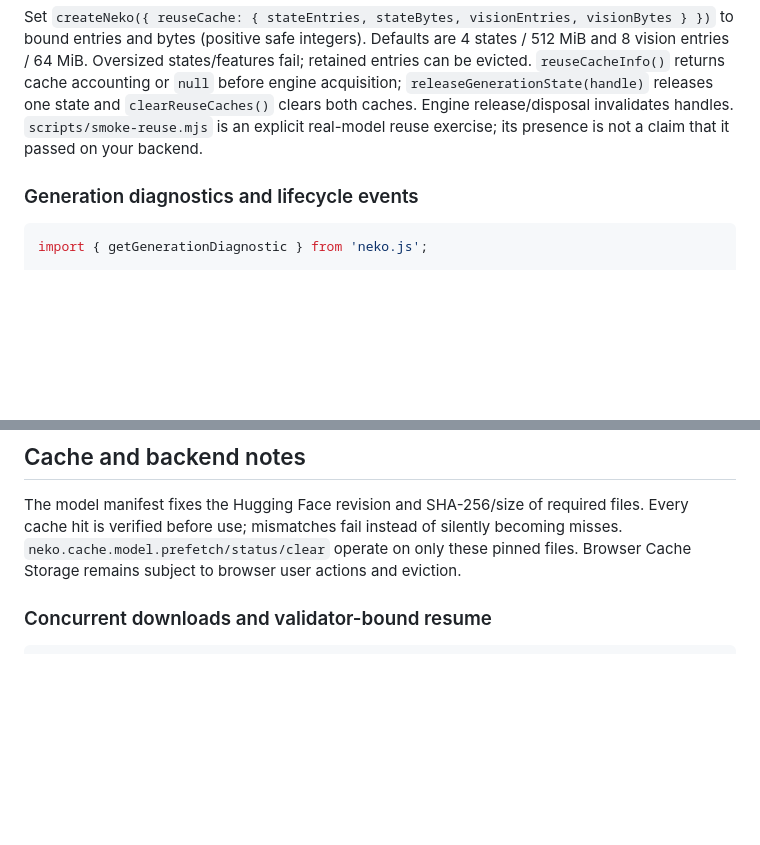
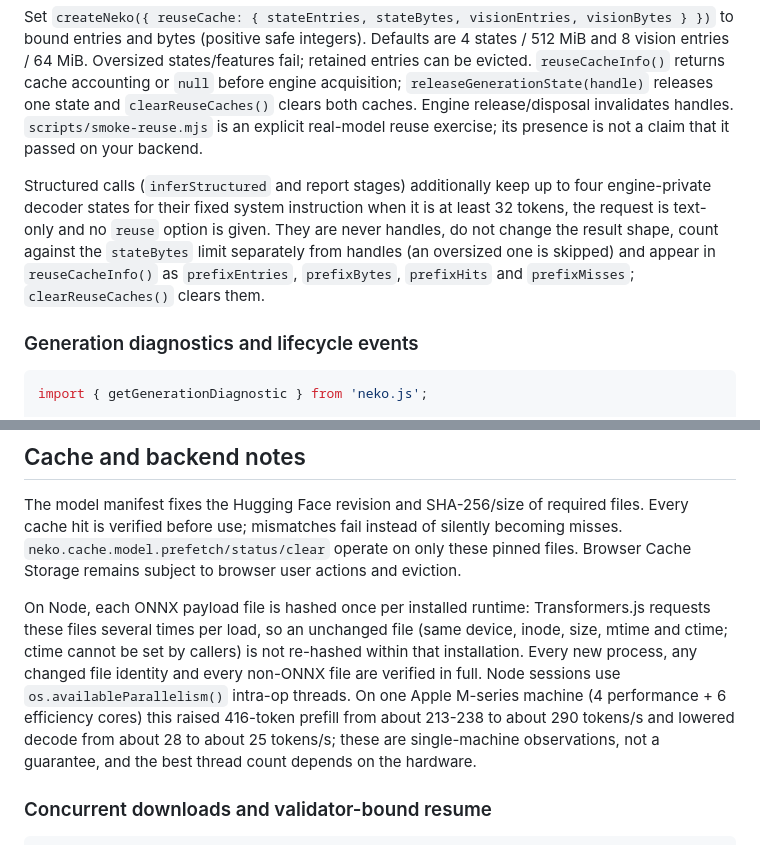
Before and after one commit to JS-PACKAGE/Neko.js, a Markdown page: doc/en/usage.md, 2 parts joined by grey strips. GitHub-like rendering; blank space fills up the shorter version.

````diff
--- a/doc/en/usage.md
+++ b/doc/en/usage.md
@@ -280,6 +280,8 @@ Handles are engine-owned, not portable snapshots; released, evicted or foreign h
 
 Set `createNeko({ reuseCache: { stateEntries, stateBytes, visionEntries, visionBytes } })` to bound entries and bytes (positive safe integers). Defaults are 4 states / 512 MiB and 8 vision entries / 64 MiB. Oversized states/features fail; retained entries can be evicted. `reuseCacheInfo()` returns cache accounting or `null` before engine acquisition; `releaseGenerationState(handle)` releases one state and `clearReuseCaches()` clears both caches. Engine release/disposal invalidates handles. `scripts/smoke-reuse.mjs` is an explicit real-model reuse exercise; its presence is not a claim that it passed on your backend.
 
+Structured calls (`inferStructured` and report stages) additionally keep up to four engine-private decoder states for their fixed system instruction when it is at least 32 tokens, the request is text-only and no `reuse` option is given. They are never handles, do not change the result shape, count against the `stateBytes` limit separately from handles (an oversized one is skipped) and appear in `reuseCacheInfo()` as `prefixEntries`, `prefixBytes`, `prefixHits` and `prefixMisses`; `clearReuseCaches()` clears them.
+
 ### Generation diagnostics and lifecycle events
 
 ```ts
@@ -531,6 +533,8 @@ Checkpoint `sectionPlan` records ordered groups of one to four source-fact IDs c
 
 The model manifest fixes the Hugging Face revision and SHA-256/size of required files. Every cache hit is verified before use; mismatches fail instead of silently becoming misses. `neko.cache.model.prefetch/status/clear` operate on only these pinned files. Browser Cache Storage remains subject to browser user actions and eviction.
 
+On Node, each ONNX payload file is hashed once per installed runtime: Transformers.js requests these files several times per load, so an unchanged file (same device, inode, size, mtime and ctime; ctime cannot be set by callers) is not re-hashed within that installation. Every new process, any changed file identity and every non-ONNX file are verified in full. Node sessions use `os.availableParallelism()` intra-op threads. On one Apple M-series machine (4 performance + 6 efficiency cores) this raised 416-token prefill from about 213-238 to about 290 tokens/s and lowered decode from about 28 to about 25 tokens/s; these are single-machine observations, not a guarantee, and the best thread count depends on the hardware.
+
 ### Concurrent downloads and validator-bound resume
 
 ```ts
````
Also changed, not shown: CHANGELOG.md (+7 -0 lines), doc/zh/usage.md (+4 -0 lines).
